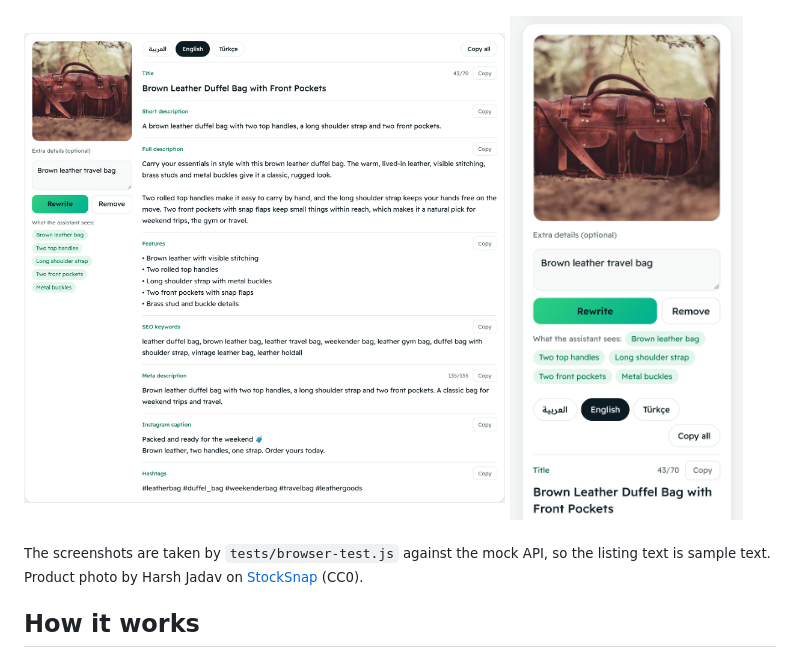
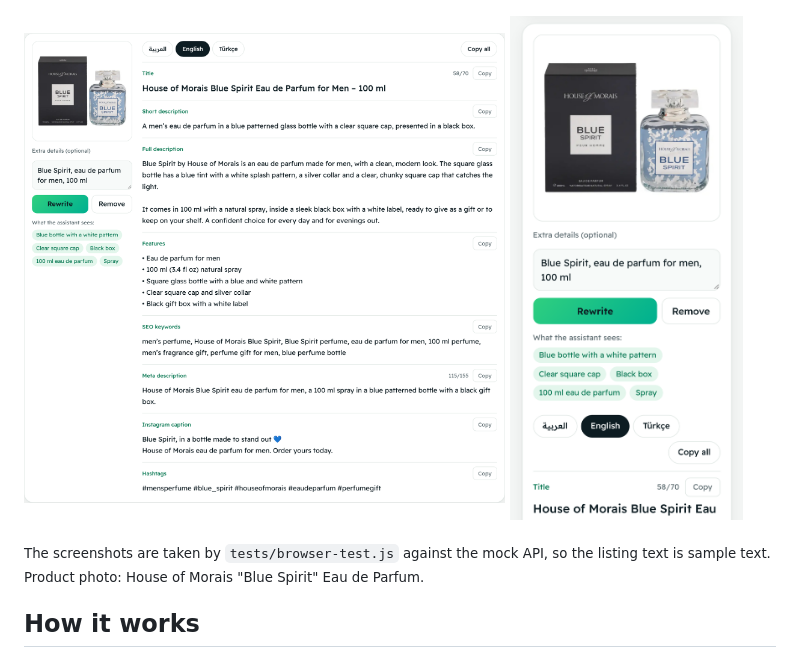
Before and after one commit to Awsan01/product-listing-writer, a Markdown page: README.md, the part around the change. Rendered like a GitHub page; pictures changed too: docs/screenshots/listing.png, docs/screenshots/phone.png.

```diff
--- a/README.md
+++ b/README.md
@@ -15,7 +15,7 @@ and English, on desktop and on phones.
   <img src="docs/screenshots/phone.png" alt="The same listing on a phone" width="31%">
 </p>
 
-<sub>The screenshots are taken by <code>tests/browser-test.js</code> against the mock API, so the listing text is sample text. Product photo by Harsh Jadav on <a href="https://stocksnap.io/photo/handbag-leather-Z9ESJO45V5">StockSnap</a> (CC0).</sub>
+<sub>The screenshots are taken by <code>tests/browser-test.js</code> against the mock API, so the listing text is sample text. Product photo: House of Morais "Blue Spirit" Eau de Parfum.</sub>
 
 ## How it works
 
```
Also changed, not shown: 6 other files.
